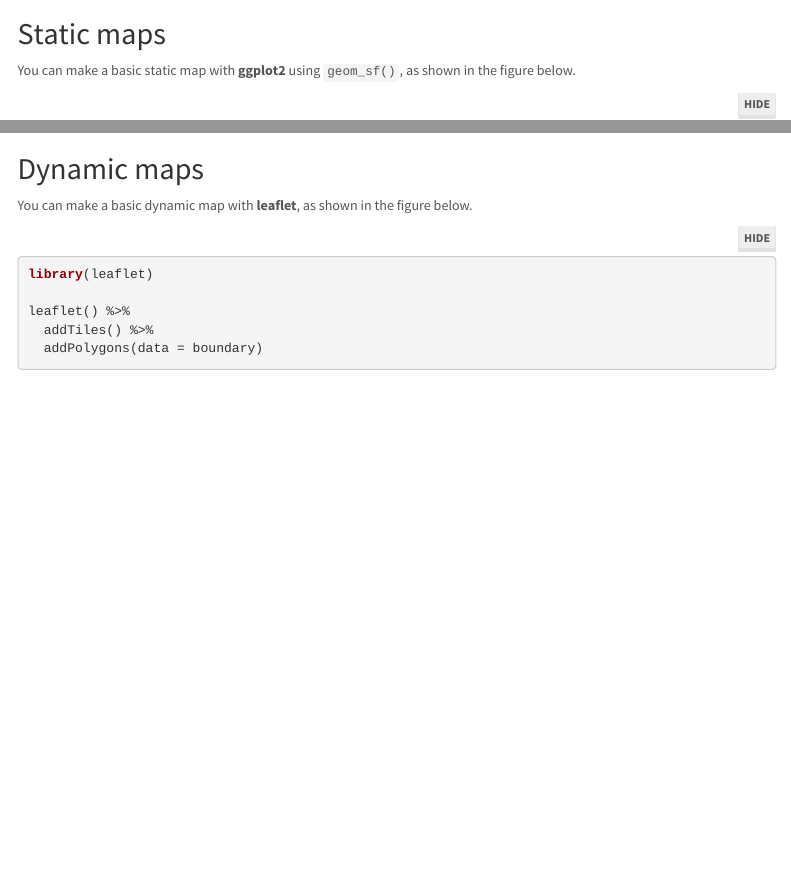
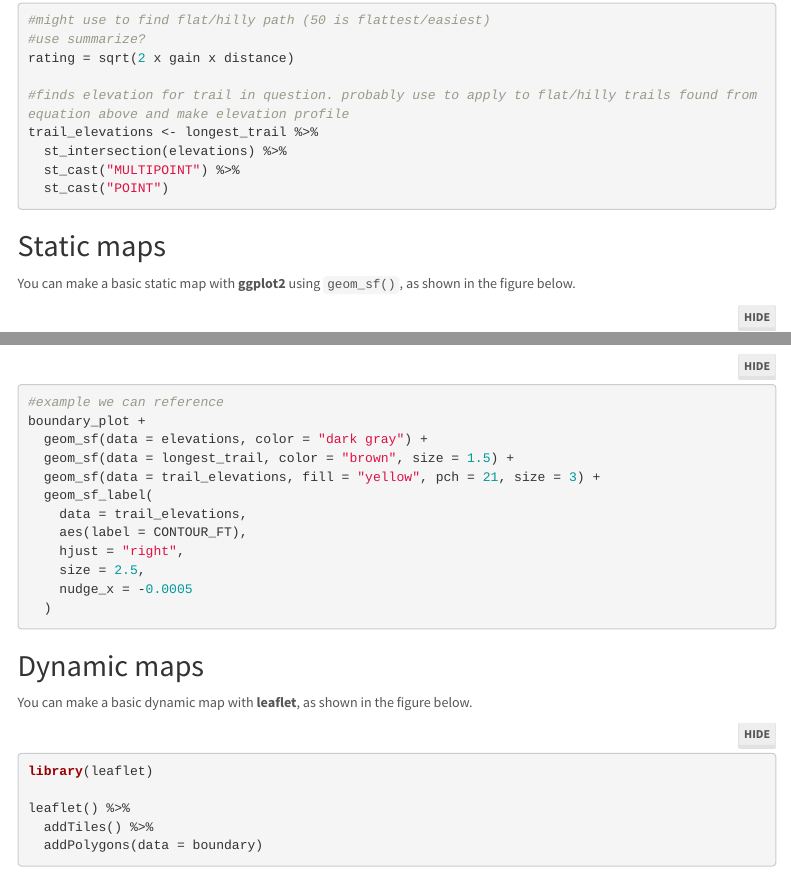
Before and after one commit to UnicornoftheSea99/SDS192-Trail-Difficulty, an R Markdown document (mp4.Rmd): the page in a window 1100 px wide, from 1690 px down before the commit and from 1740 px down after it, and a second part further down, joined at a grey line. Rendered offline with R 4.5, knitr and Pandoc, with nearby package versions; some code elsewhere in the file could not run offline; menus at the side of the page are left out.

Commit message:
added some things we may use

````diff
--- a/mp4.Rmd
+++ b/mp4.Rmd
@@ -94,3 +93,13 @@ colleges
+#might use to find flat/hilly path (50 is flattest/easiest)
+#use summarize?
+rating = sqrt(2 x gain x distance)
+
+#finds elevation for trail in question. probably use to apply to flat/hilly trails found from equation above and make elevation profile
+trail_elevations <- longest_trail %>%
+  st_intersection(elevations) %>%
+  st_cast("MULTIPOINT") %>%
+  st_cast("POINT")
+```
 
 
 
@@ -107,3 +118,17 @@ ggplot() +
+#example we can reference
+boundary_plot +
+  geom_sf(data = elevations, color = "dark gray") +
+  geom_sf(data = longest_trail, color = "brown", size = 1.5) +
+  geom_sf(data = trail_elevations, fill = "yellow", pch = 21, size = 3) +
+  geom_sf_label(
+    data = trail_elevations,
+    aes(label = CONTOUR_FT),
+    hjust = "right",
+    size = 2.5,
+    nudge_x = -0.0005
+  )
+```
+
 
 ## Dynamic maps
 
````
Also changed, not shown: mp4.Rmd (9 more changed lines).
